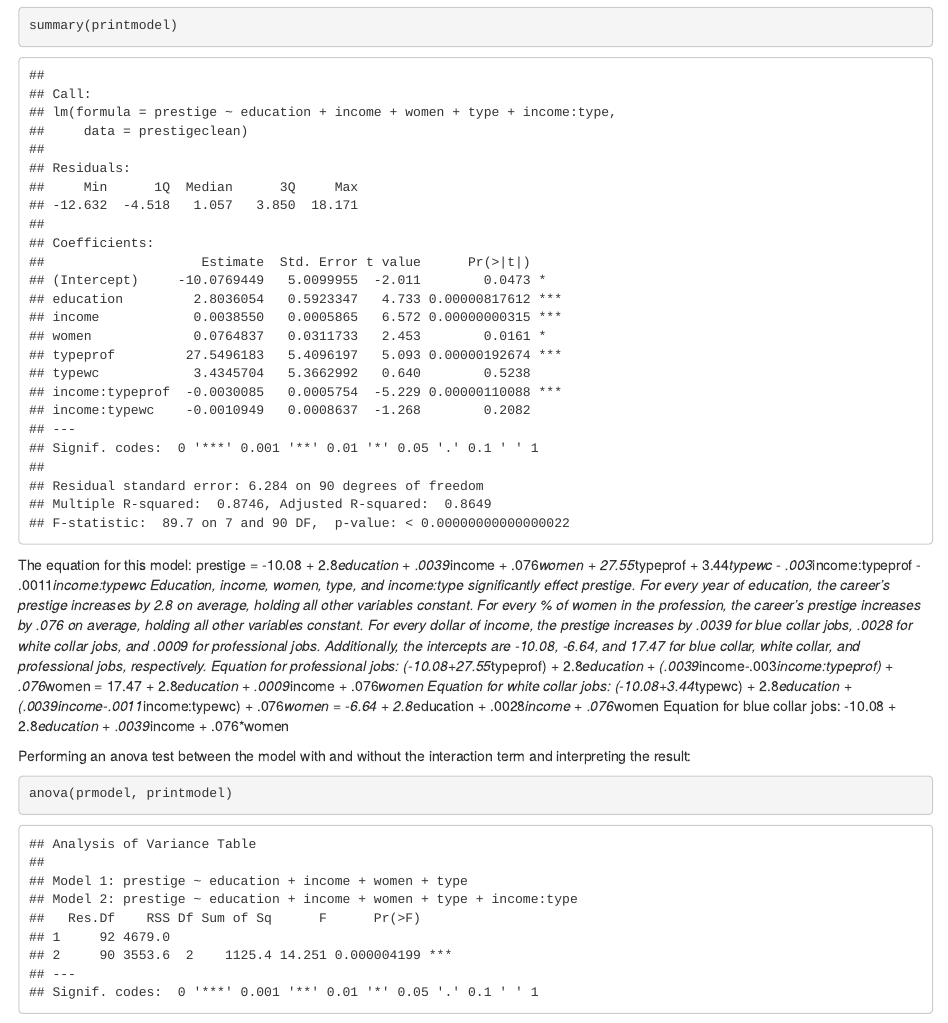
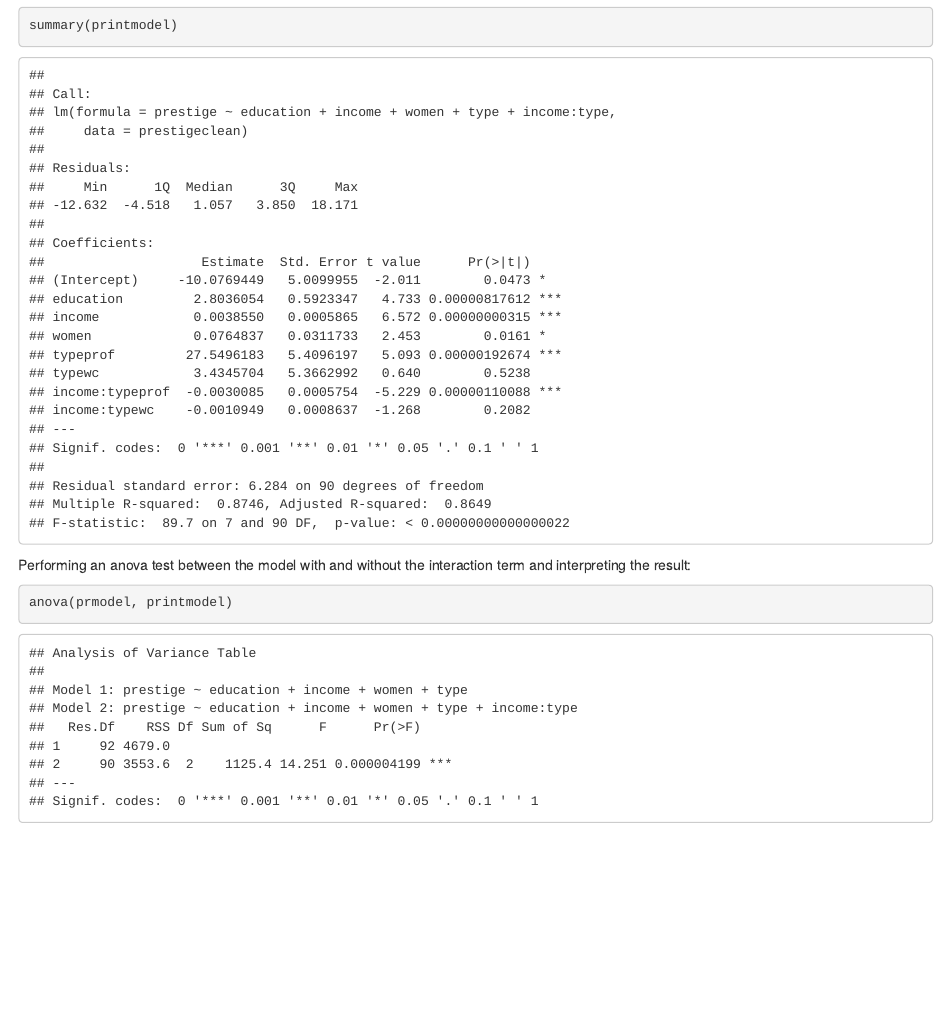
Before and after one commit to SamanthaBee-buzz/Prestige-R-Demo, an R Markdown document (RProjectRedo.Rmd): the page in a window 1100 px wide, from 4360 px down. Rendered offline with R 4.5, knitr and Pandoc, with nearby package versions.

Commit message:
Update RProjectRedo.Rmd

````diff
--- a/RProjectRedo.Rmd
+++ b/RProjectRedo.Rmd
@@ -62,13 +62,6 @@ The slope for the relationship between income and prestige significantly changes
 ```{r}
 summary(printmodel)
 ```
-The equation for this model: prestige = -10.08 + 2.8*education + .0039*income + .076*women + 27.55*typeprof + 3.44*typewc - .003*income:typeprof - .0011*income:typewc
-Education, income, women, type, and income:type significantly effect prestige.
-For every year of education, the career's prestige increases by 2.8 on average, holding all other variables constant. For every % of women in the profession, the career's prestige increases by .076 on average, holding all other variables constant. For every dollar of income, the prestige increases by .0039 for blue collar jobs, .0028 for white collar jobs, and .0009 for professional jobs.
-Additionally, the intercepts are -10.08, -6.64, and 17.47 for blue collar, white collar, and professional jobs, respectively.
-Equation for professional jobs: (-10.08+27.55*typeprof) + 2.8*education + (.0039*income-.003*income:typeprof) + .076*women = 17.47 + 2.8*education + .0009*income + .076*women
-Equation for white collar jobs: (-10.08+3.44*typewc) + 2.8*education + (.0039income-.0011*income:typewc) + .076*women = -6.64 + 2.8*education + .0028*income + .076*women
-Equation for blue collar jobs: -10.08 + 2.8*education + .0039*income + .076*women
 
 Performing an anova test between the model with and without the interaction term and interpreting the result:
 ```{r}
````
